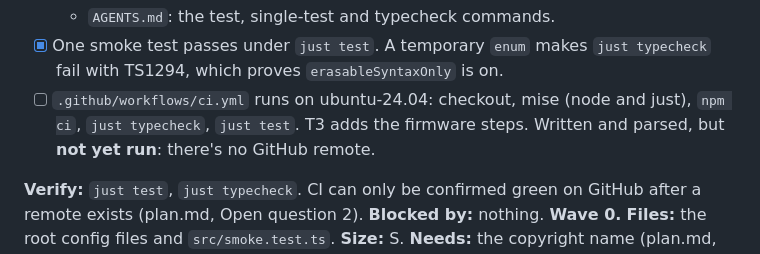
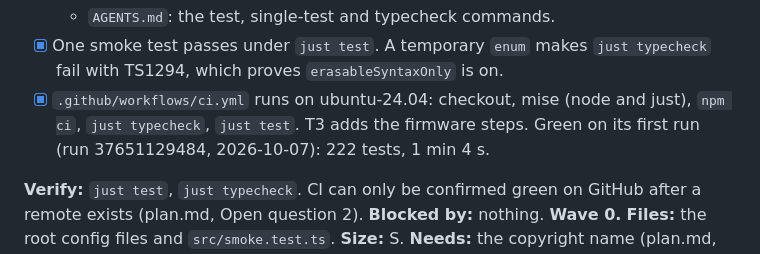
Before and after one commit to dishishshawn/stm32-sim, a Markdown page: tasks/todo.md, the part around one of its changes. Rendered like a GitHub page.

Commit message:
Tick the CI boxes (T1, T3): first GitHub Actions run passed
Run 37651129484: toolchain install, typecheck, firmware build, 222 tests, 1m04s.

Co-Authored-By: Claude Opus 5.5 <noreply@anthropic.com>

```diff
--- a/tasks/todo.md
+++ b/tasks/todo.md
@@ -50,9 +50,9 @@ Create the project skeleton and CI so every later task has `just test` and
   - `AGENTS.md`: the test, single-test and typecheck commands.
 - [x] One smoke test passes under `just test`. A temporary `enum` makes
       `just typecheck` fail with TS1294, which proves `erasableSyntaxOnly` is on.
-- [ ] `.github/workflows/ci.yml` runs on ubuntu-24.04: checkout, mise (node and
+- [x] `.github/workflows/ci.yml` runs on ubuntu-24.04: checkout, mise (node and
       just), `npm ci`, `just typecheck`, `just test`. T3 adds the firmware steps.
-      Written and parsed, but **not yet run**: there's no GitHub remote.
+      Green on its first run (run 37651129484, 2026-10-07): 222 tests, 1 min 4 s.
 
 **Verify:** `just test`, `just typecheck`. CI can only be confirmed green on GitHub
 after a remote exists (plan.md, Open question 2). **Blocked by:** nothing.
```
Also changed, not shown: other parts of tasks/todo.md (+1 -1 lines).
